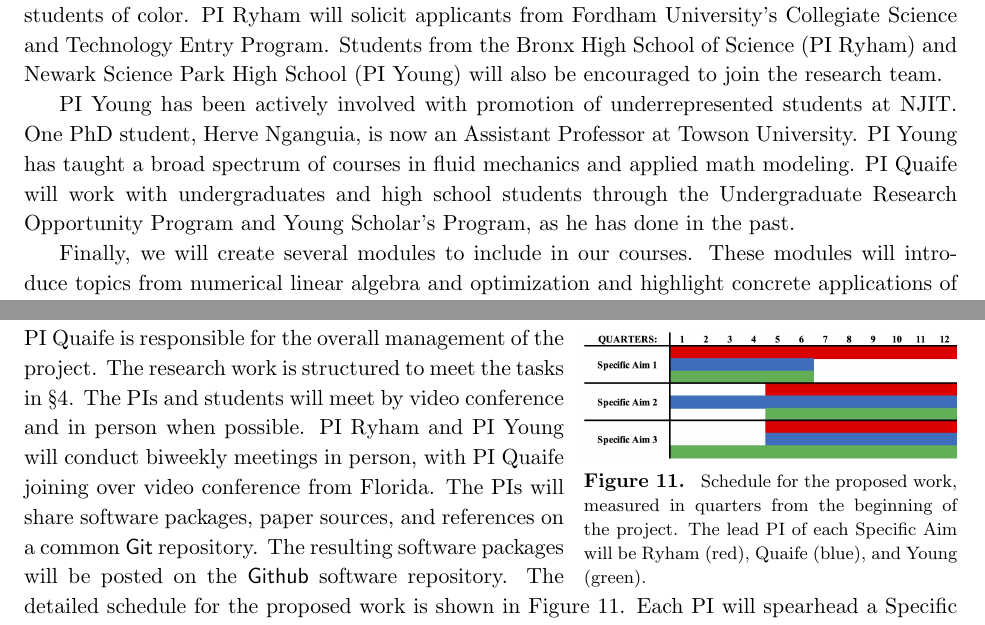
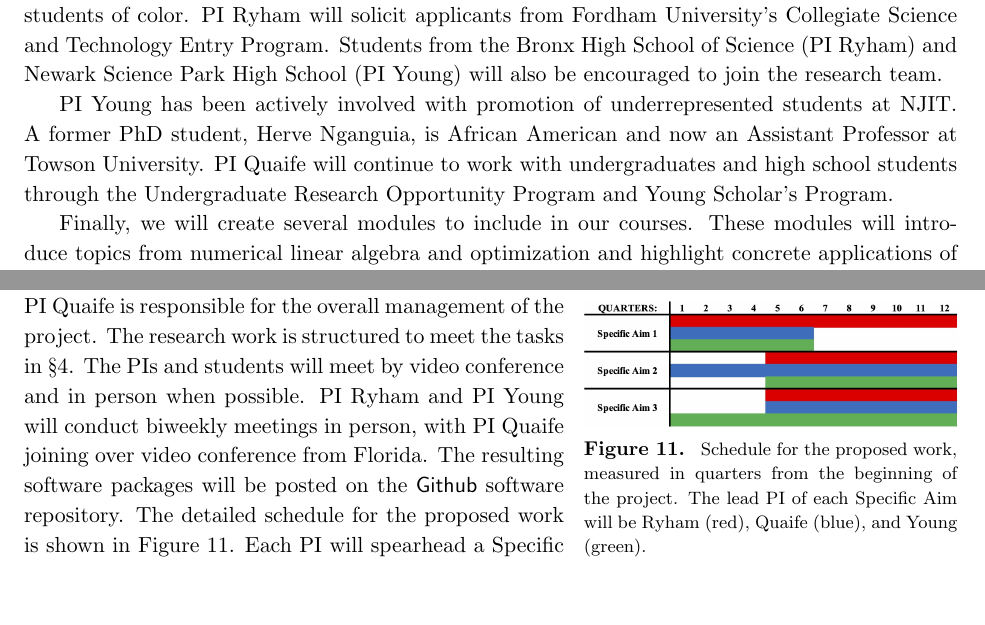
Before and after one commit to quaife/lipid_dynamics, a LaTeX document (NSF2022/Description/description.tex, which reads NSF2022/Description/broaderimpacts.tex, NSF2022/Description/priorsupport.tex): two parts of pages 7 and 16 of 32, joined at a grey line, cut so that both start at the same text, the shorter picture padded with empty space. Compiled offline with pdfLaTeX.

Commit message:
yny 1115a

```diff
--- a/NSF2022/Description/broaderimpacts.tex
+++ b/NSF2022/Description/broaderimpacts.tex
@@ -68,12 +68,14 @@ Science Park High School (PI Young) will also be encouraged to join the
 research team.
 
 PI Young has been actively involved with promotion of
-underrepresented students at NJIT. One PhD student, Herve Nganguia, is
-now an Assistant Professor at Towson University. PI Young has taught a
-broad spectrum of courses in fluid mechanics and applied math modeling.
-PI Quaife will work with undergraduates and high school
+underrepresented students at NJIT.  A former PhD student, Herve Nganguia, is African American and
+now an Assistant Professor at Towson University.
+%PI Young has taught a
+%broad spectrum of courses in fluid mechanics and applied math modeling.
+PI Quaife will continue to work with undergraduates and high school
 students through the Undergraduate Research Opportunity Program and
-Young Scholar's Program, as he has done in the past.
+Young Scholar's Program.
+%, as he has done in the past.
 
 %To maximize vertical integration, the PIs and personnel will travel to
 %New York for one or two weeks during the summers.
--- a/NSF2022/Description/priorsupport.tex
+++ b/NSF2022/Description/priorsupport.tex
@@ -108,8 +108,10 @@ The research work is structured to meet the tasks
 in \S\ref{sec:proposed-work}. The PIs and students will meet
 by video conference and in person when possible. PI Ryham and PI Young
 will conduct biweekly meetings in person, with PI Quaife joining over
-video conference from Florida. The PIs will share software packages, paper sources,
-and references on a common \textsf{Git} repository. The resulting
+video conference from Florida.
+%The PIs will share software packages, paper sources,
+%and references on a common \textsf{Git} repository.
+The resulting
 software packages will be posted on the \textsf{Github} software
 repository.
 %
```
